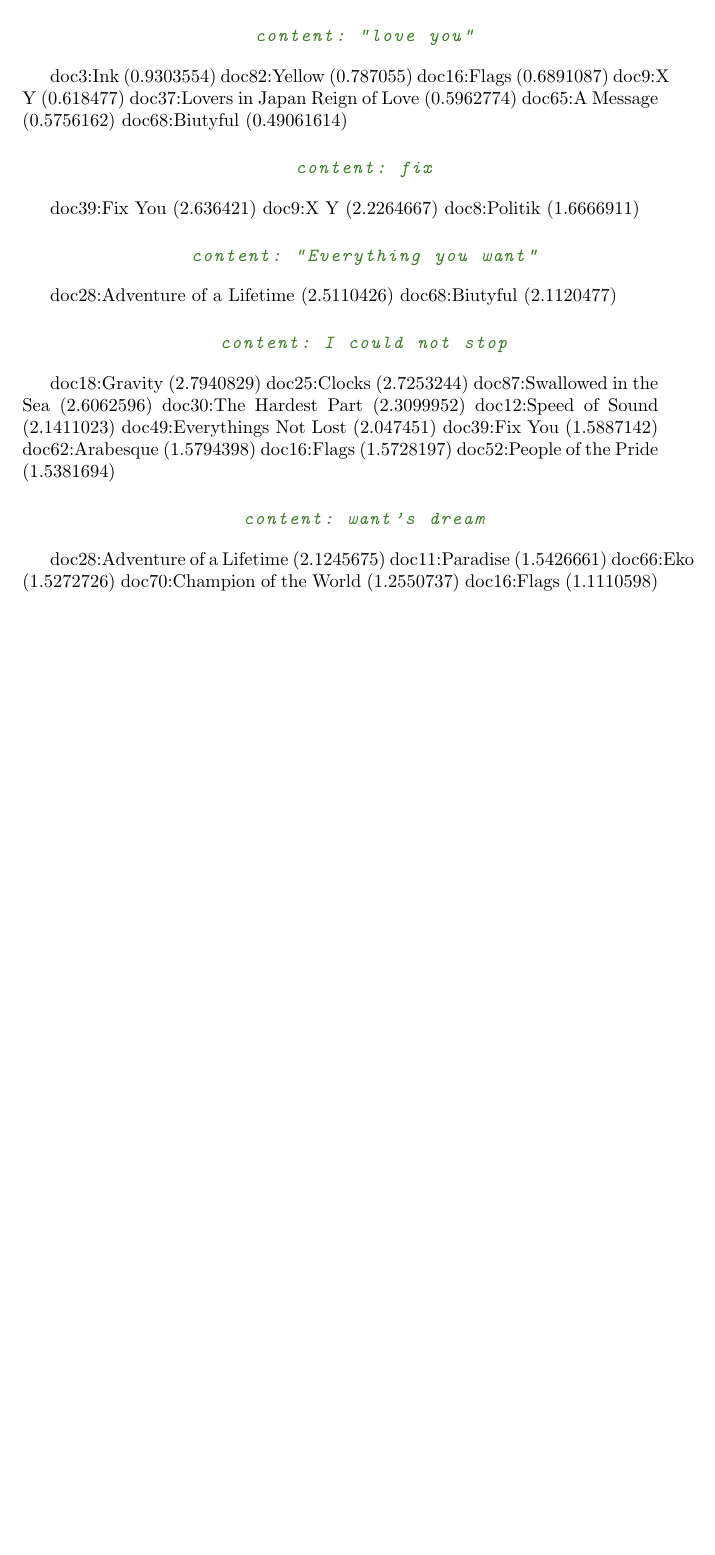
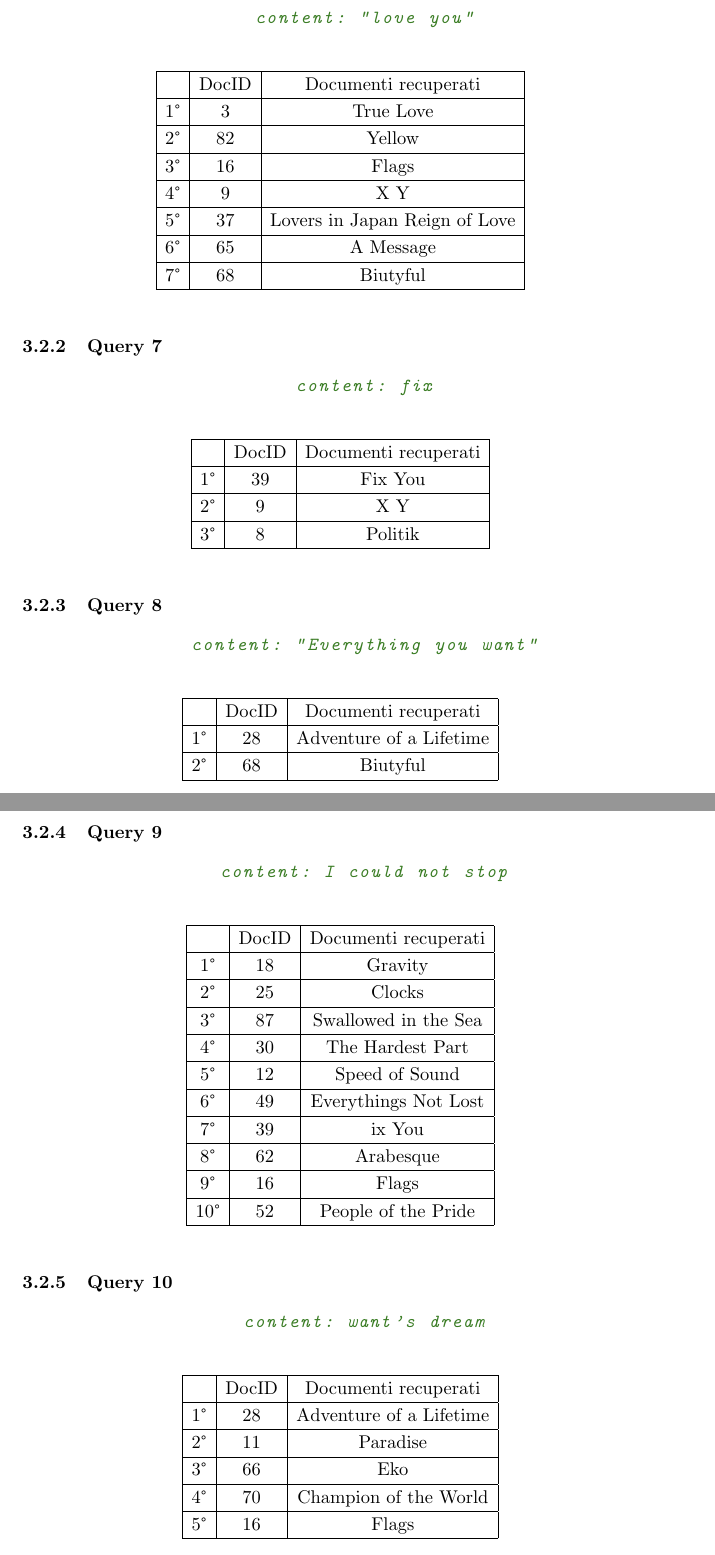
Before and after one commit to Gatto99/DataEngineering, a LaTeX problem sheet (Homework2/LyriRet.tex): part of page 4 of 4 before the commit and two parts of pages 5 and 6 of 6 after it, the two joined at a grey line, cut so that both start at the same text, the shorter picture padded with empty space. Compiled offline with pdfLaTeX.

Commit message:
Ultime modifiche

```diff
--- a/Homework2/LyriRet.tex
+++ b/Homework2/LyriRet.tex
@@ -18,14 +19,12 @@
 \lstdefinestyle{prompt}{
     stringstyle=\color{OliveGreen},
     basicstyle=\itshape\ttfamily,
-    breakatwhitespace=false,
-    breaklines=true,
-    captionpos=c,
-    keepspaces=true,
-    showspaces=false,
     showstringspaces=false,
     moredelim=**[is][\color{OliveGreen}]{@}{@},
 }
+
+\setlength{\tabcolsep}{5pt} % Default value: 6pt
+\renewcommand{\arraystretch}{1.2} % Default value: 1
 
 \begin{document}
 
@@ -182,14 +243,30 @@ Successivamente sono stati verificati gli stessi concetti di cui sopra (~\ref{fi
 \end{tabular}
 \end{center}
 
-doc3:Ink (0.9303554)
-doc82:Yellow (0.787055)
-doc16:Flags (0.6891087)
-doc9:X Y (0.618477)
-doc37:Lovers in Japan   Reign of Love (0.5962774)
-doc65:A Message (0.5756162)
-doc68:Biutyful (0.49061614)
+\begin{table}[h!]
+\centering
+    \begin{tabular}{|c|c|c|}
+    \hline
+    & DocID & Documenti recuperati\\
+    \hline
+    1° & 3 & True Love\\
+    \hline
+    2° & 82 & Yellow\\
+    \hline
+    3° & 16 & Flags\\
+    \hline
+    4° & 9 & X Y\\
+    \hline
+    5° & 37 & Lovers in Japan Reign of Love\\
+    \hline
+    6° & 65 & A Message\\
+    \hline
+    7° & 68 & Biutyful\\
+    \hline
+\end{tabular}
+\end{table}
 
+\subsubsection{Query 7}
 \begin{center}
 \begin{tabular}{c}
 \begin{lstlisting}[style=prompt]
@@ -198,10 +275,22 @@ doc68:Biutyful (0.49061614)
 \end{tabular}
 \end{center}
 
-doc39:Fix You (2.636421)
-doc9:X Y (2.2264667)
-doc8:Politik (1.6666911)
+\begin{table}[h!]
+\centering
+    \begin{tabular}{|c|c|c|}
+    \hline
+    & DocID & Documenti recuperati\\
+    \hline
+    1° & 39 & Fix You\\
+    \hline
+    2° & 9 & X Y\\
+    \hline
+    3° & 8 & Politik\\
+    \hline
+\end{tabular}
+\end{table}
 
+\subsubsection{Query 8}
 \begin{center}
 \begin{tabular}{c}
 \begin{lstlisting}[style=prompt]
@@ -210,9 +299,21 @@ doc8:Politik (1.6666911)
 \end{tabular}
 \end{center}
 
-doc28:Adventure of a Lifetime (2.5110426)
-doc68:Biutyful (2.1120477)
+\begin{table}[h!]
+\centering
+    \begin{tabular}{|c|c|c|}
+    \hline
+    & DocID & Documenti recuperati\\
+    \hline
+    1° & 28 & Adventure of a Lifetime\\
+    \hline
+    2° & 68 & Biutyful\\
+    \hline
+\end{tabular}
+\end{table}
 
+\newpage
+\subsubsection{Query 9}
 \begin{center}
 \begin{tabular}{c}
 \begin{lstlisting}[style=prompt]
@@ -221,17 +322,36 @@ doc68:Biutyful (2.1120477)
 \end{tabular}
 \end{center}
 
-doc18:Gravity (2.7940829)
-doc25:Clocks (2.7253244)
-doc87:Swallowed in the Sea (2.6062596)
-doc30:The Hardest Part (2.3099952)
-doc12:Speed of Sound (2.1411023)
-doc49:Everythings Not Lost (2.047451)
-doc39:Fix You (1.5887142)
-doc62:Arabesque (1.5794398)
-doc16:Flags (1.5728197)
-doc52:People of the Pride (1.5381694)
+\begin{table}[h!]
+\centering
+    \begin{tabular}{|c|c|c|}
+    \hline
+    & DocID & Documenti recuperati\\
+    \hline
+    1° & 18 & Gravity\\
+    \hline
+    2° & 25 & Clocks\\
+    \hline
+    3° & 87 & Swallowed in the Sea\\
+    \hline
+    4° & 30 & The Hardest Part\\
+    \hline
+    5° & 12 & Speed of Sound\\
+    \hline
+    6° & 49 & Everythings Not Lost\\
+    \hline
+    7° & 39 & ix You\\
+    \hline
+    8° & 62 & Arabesque\\
+    \hline
+    9° & 16 & Flags\\
+    \hline
+    10° & 52 & People of the Pride\\
+    \hline
+\end{tabular}
+\end{table}
 
+\subsubsection{Query 10}
 \begin{center}
 \begin{tabular}{c}
 \begin{lstlisting}[style=prompt]
@@ -240,10 +360,22 @@ doc52:People of the Pride (1.5381694)
 \end{tabular}
 \end{center}
 
-doc28:Adventure of a Lifetime (2.1245675)
-doc11:Paradise (1.5426661)
-doc66:Eko (1.5272726)
-doc70:Champion of the World (1.2550737)
-doc16:Flags (1.1110598)
-
+\begin{table}[h!]
+\centering
+    \begin{tabular}{|c|c|c|}
+    \hline
+    & DocID & Documenti recuperati\\
+    \hline
+    1° & 28 & Adventure of a Lifetime\\
+    \hline
+    2° & 11 & Paradise\\
+    \hline
+    3° & 66 & Eko\\
+    \hline
+    4° & 70 & Champion of the World\\
+    \hline
+    5° & 16 & Flags\\
+    \hline
+\end{tabular}
+\end{table}
 \end{document}
```
Also changed, not shown: Homework2/LyriRet.tex (135 more changed lines).
